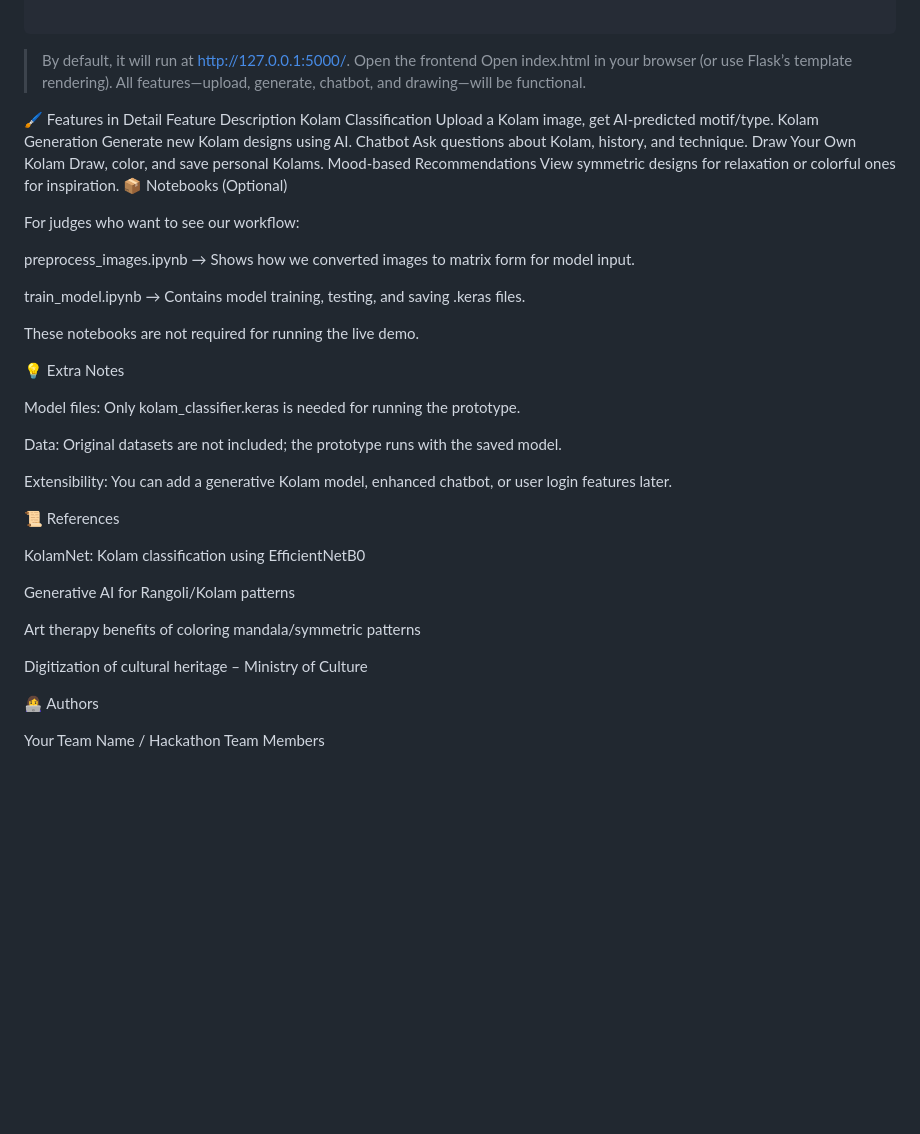
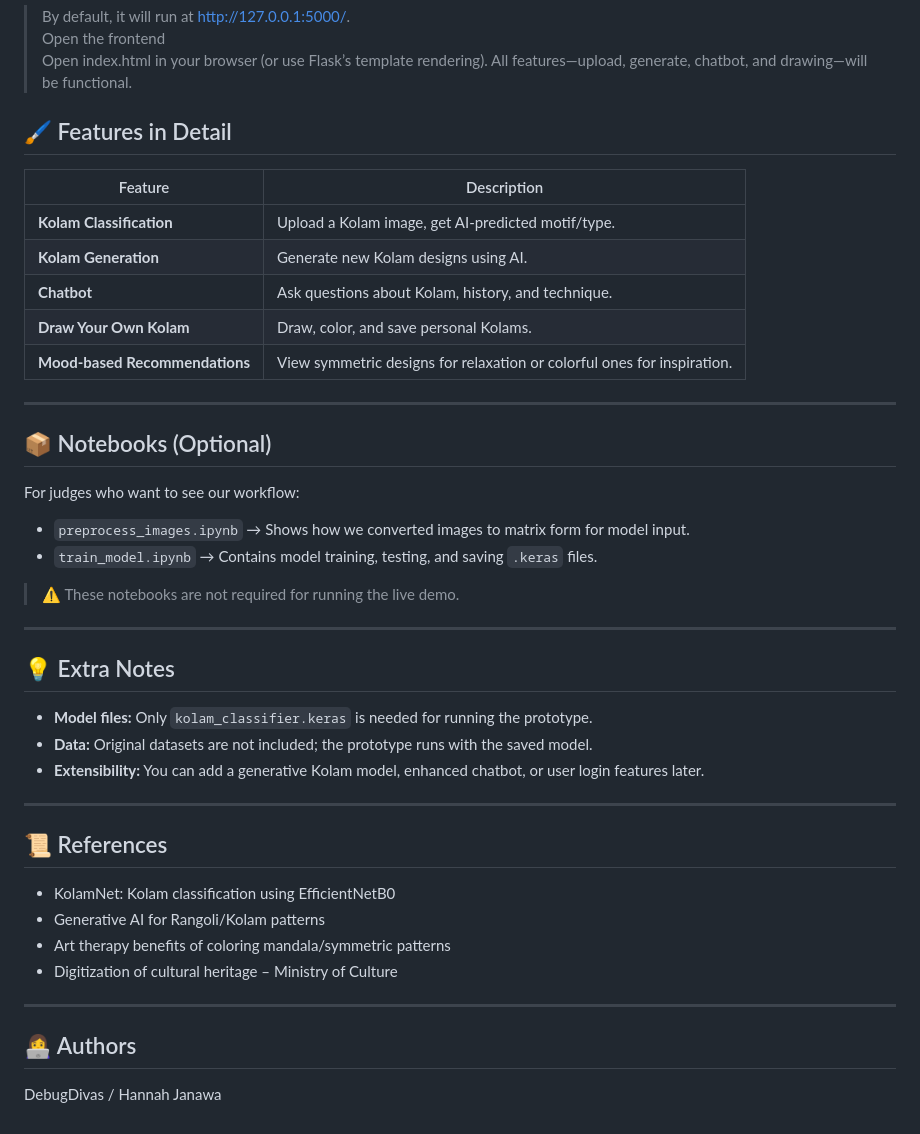
Before and after one commit to hannahjan06/kolam_pred, a Markdown page: README.md, the part around the change. GitHub-like rendering; blank space fills up the shorter version.

```diff
--- a/README.md
+++ b/README.md
@@ -79,41 +79,46 @@ cd kolam_app
 > Open the frontend
 > Open index.html in your browser (or use Flask’s template rendering). All features—upload, generate, chatbot, and drawing—will be functional.
 
-🖌 Features in Detail
-Feature	Description
-Kolam Classification	Upload a Kolam image, get AI-predicted motif/type.
-Kolam Generation	Generate new Kolam designs using AI.
-Chatbot	Ask questions about Kolam, history, and technique.
-Draw Your Own Kolam	Draw, color, and save personal Kolams.
-Mood-based Recommendations	View symmetric designs for relaxation or colorful ones for inspiration.
-📦 Notebooks (Optional)
+## 🖌 Features in Detail
+
+| Feature | Description |
+|---------|-------------|
+| **Kolam Classification** | Upload a Kolam image, get AI-predicted motif/type. |
+| **Kolam Generation** | Generate new Kolam designs using AI. |
+| **Chatbot** | Ask questions about Kolam, history, and technique. |
+| **Draw Your Own Kolam** | Draw, color, and save personal Kolams. |
+| **Mood-based Recommendations** | View symmetric designs for relaxation or colorful ones for inspiration. |
+
+---
+
+## 📦 Notebooks (Optional)
 
 For judges who want to see our workflow:
 
-preprocess_images.ipynb → Shows how we converted images to matrix form for model input.
+- `preprocess_images.ipynb` → Shows how we converted images to matrix form for model input.
+- `train_model.ipynb` → Contains model training, testing, and saving `.keras` files.
 
-train_model.ipynb → Contains model training, testing, and saving .keras files.
+> ⚠️ These notebooks are not required for running the live demo.
 
-These notebooks are not required for running the live demo.
+---
 
-💡 Extra Notes
+## 💡 Extra Notes
 
-Model files: Only kolam_classifier.keras is needed for running the prototype.
+- **Model files:** Only `kolam_classifier.keras` is needed for running the prototype.
+- **Data:** Original datasets are not included; the prototype runs with the saved model.
+- **Extensibility:** You can add a generative Kolam model, enhanced chatbot, or user login features later.
 
-Data: Original datasets are not included; the prototype runs with the saved model.
+---
 
-Extensibility: You can add a generative Kolam model, enhanced chatbot, or user login features later.
+## 📜 References
 
-📜 References
+- KolamNet: Kolam classification using EfficientNetB0
+- Generative AI for Rangoli/Kolam patterns
+- Art therapy benefits of coloring mandala/symmetric patterns
+- Digitization of cultural heritage – Ministry of Culture
 
-KolamNet: Kolam classification using EfficientNetB0
+---
 
-Generative AI for Rangoli/Kolam patterns
+## 👩‍💻 Authors
 
-Art therapy benefits of coloring mandala/symmetric patterns
-
-Digitization of cultural heritage – Ministry of Culture
-
-👩‍💻 Authors
-
-Your Team Name / Hackathon Team Members
+DebugDivas / Hannah Janawa
```
